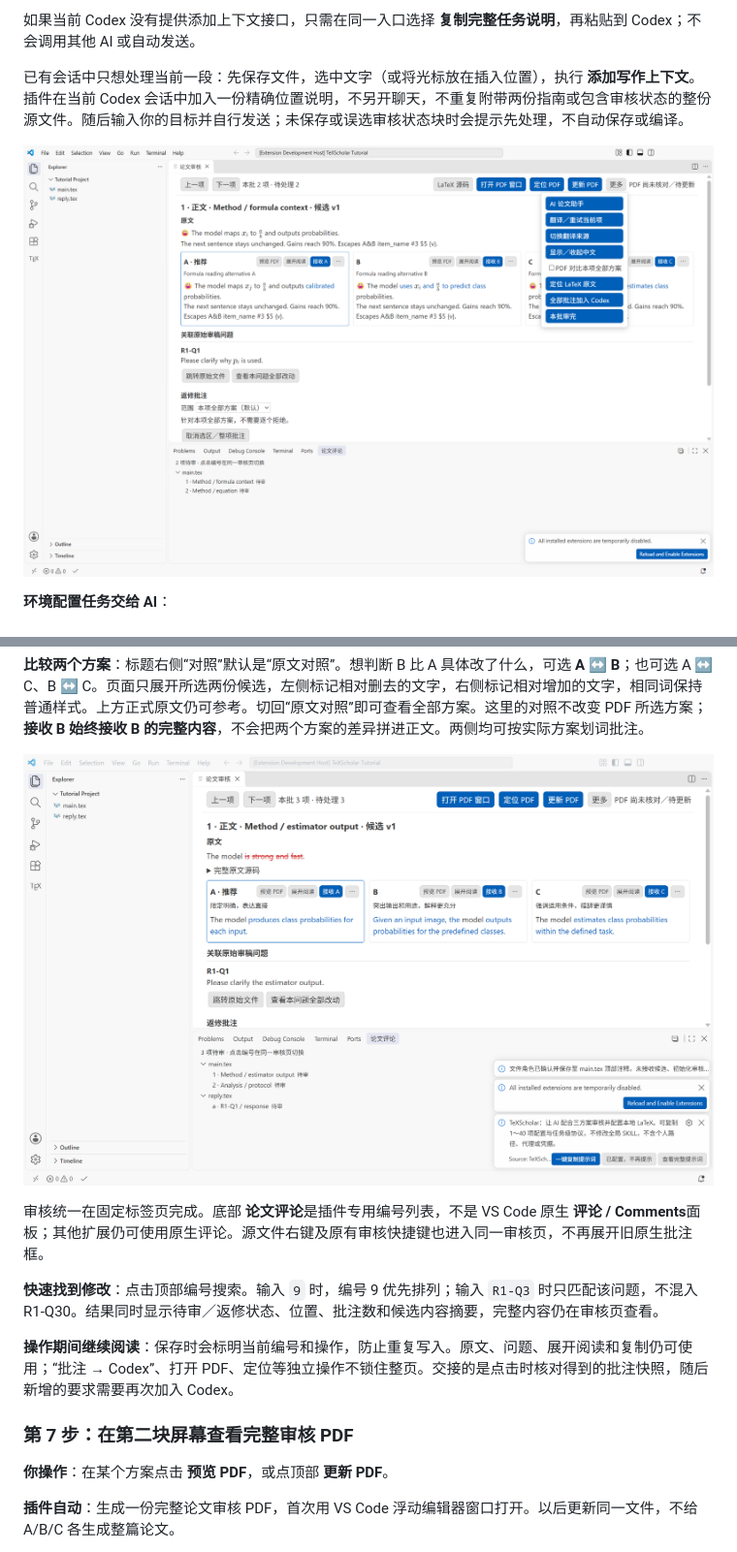
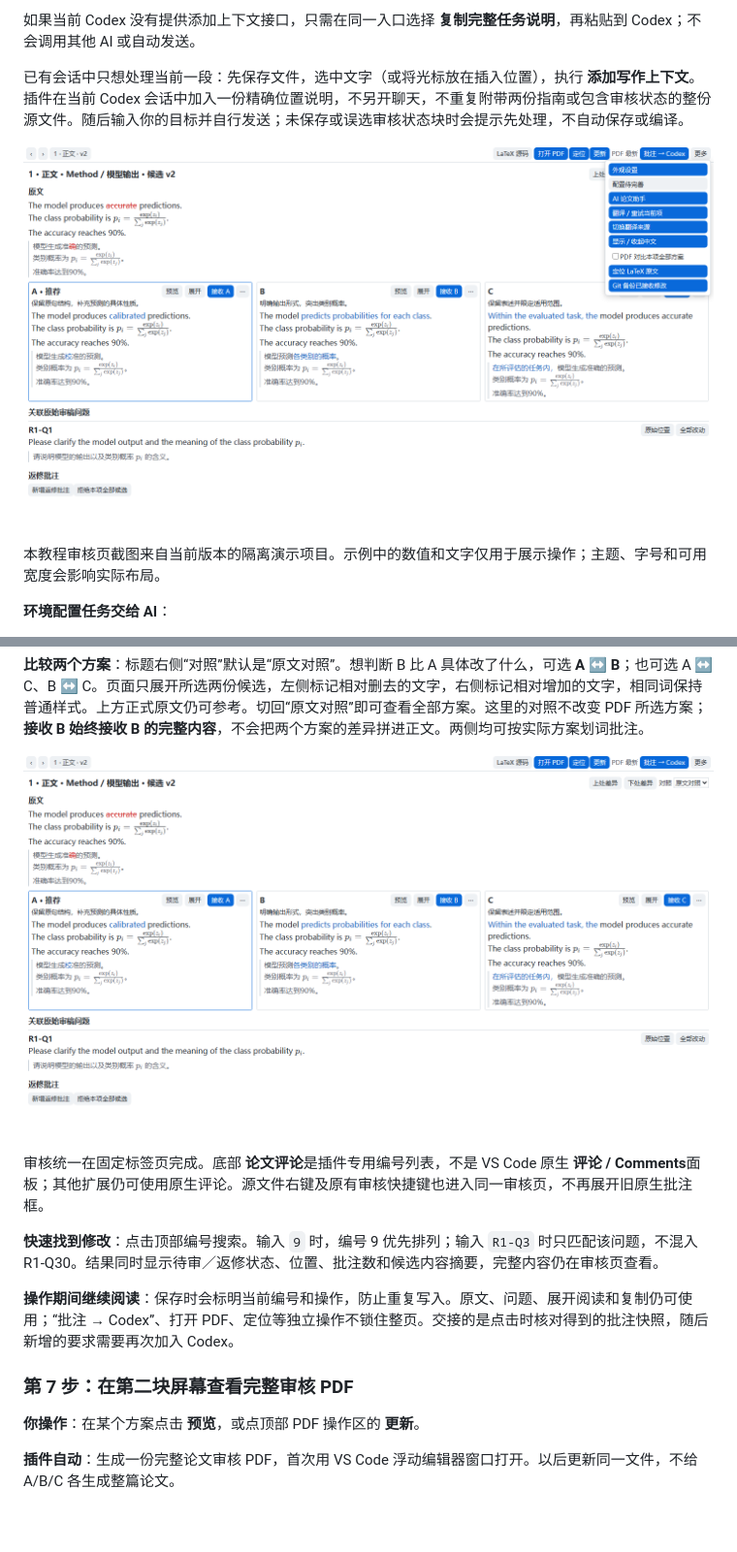
Before and after one commit to zlinkw/texscholar, a Markdown page: README.md, 2 parts joined by grey strips. Shown at 97% size. GitHub-like rendering; pictures changed too: docs/images/ai-assistant.png, docs/images/formula-preview.png, docs/images/review-workbench.png; blank space fills up the shorter version.

```diff
--- a/README.md
+++ b/README.md
@@ -105,7 +105,9 @@ The accepted source stays unchanged until the author accepts a candidate.
 
 已有会话中只想处理当前一段：先保存文件，选中文字（或将光标放在插入位置），执行 **添加写作上下文**。插件在当前 Codex 会话中加入一份精确位置说明，不另开聊天，不重复附带两份指南或包含审核状态的整份源文件。随后输入你的目标并自行发送；未保存或误选审核状态块时会提示先处理，不自动保存或编译。
 
-![一个 AI 论文助手入口，替代分别连接和复制规则](docs/images/ai-assistant.png)
+![审核页“更多”菜单中的 AI 论文助手和配置入口](docs/images/ai-assistant.png)
+
+本教程审核页截图来自当前版本的隔离演示项目。示例中的数值和文字仅用于展示操作；主题、字号和可用宽度会影响实际布局。
 
 **环境配置任务交给 AI**：
 
@@ -215,7 +217,7 @@ The accepted source stays unchanged until the author accepts a candidate.
 
 ### 第 7 步：在第二块屏幕查看完整审核 PDF
 
-**你操作**：在某个方案点击 **预览 PDF**，或点顶部 **更新 PDF**。
+**你操作**：在某个方案点击 **预览**，或点顶部 PDF 操作区的 **更新**。
 
 **插件自动**：生成一份完整论文审核 PDF，首次用 VS Code 浮动编辑器窗口打开。以后更新同一文件，不给 A/B/C 各生成整篇论文。
 
```
Also changed, not shown: other parts of README.md (+17 -3 lines), DEVELOPMENT.md (+6 -0 lines), src/collaboration-guide.md (+2 -0 lines), docs/images/question-note.png (added), docs/images/review-settings.png, 6 other files.
